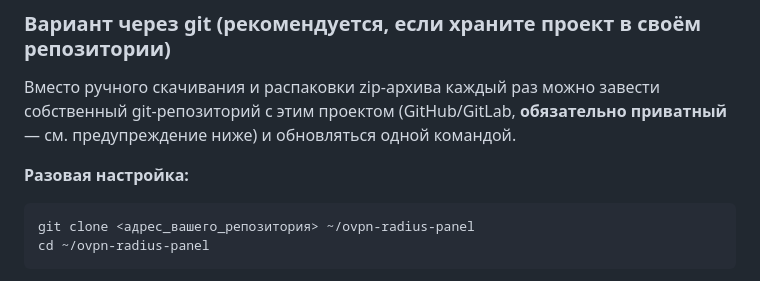
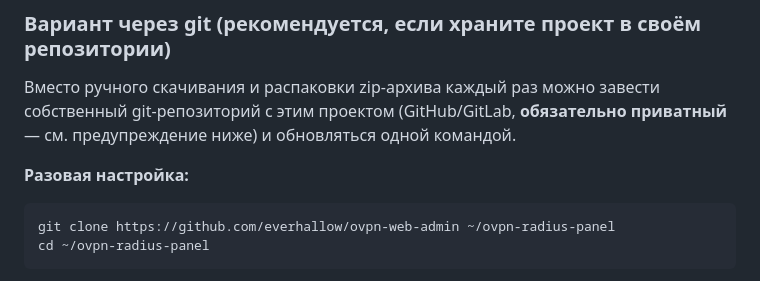
Before and after one commit to everhallow/ovpn-web-admin, a Markdown page: README.md, the part around the change. GitHub-like rendering.

````diff
--- a/README.md
+++ b/README.md
@@ -110,7 +110,7 @@ Windows NPS (RADIUS), и веб-панель для админов — созд
 
 **Разовая настройка:**
 ```
-git clone <адрес_вашего_репозитория> ~/ovpn-radius-panel
+git clone https://github.com/everhallow/ovpn-web-admin ~/ovpn-radius-panel
 cd ~/ovpn-radius-panel
 ```
 Если панель ещё не установлена — `sudo ./install.sh` отсюда же, как обычно.
````
